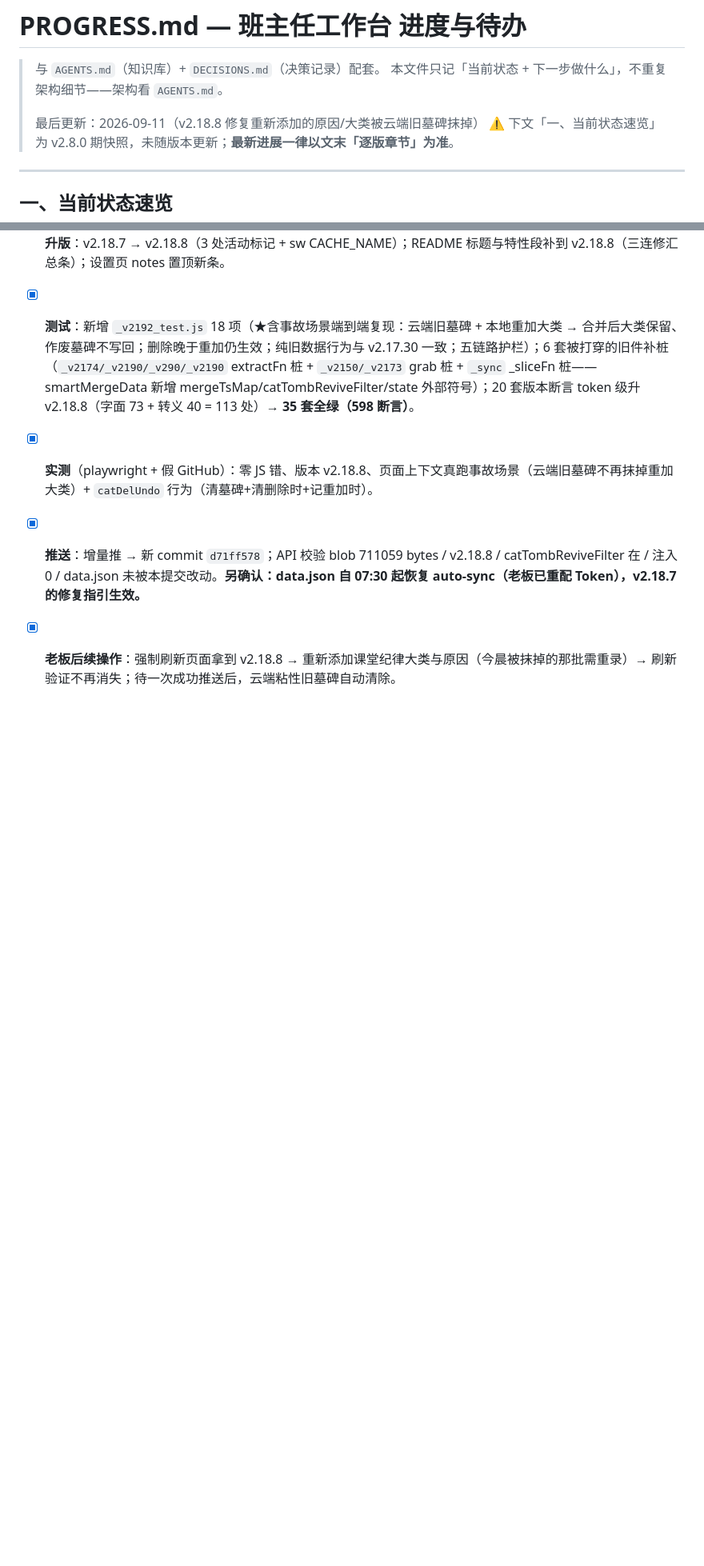
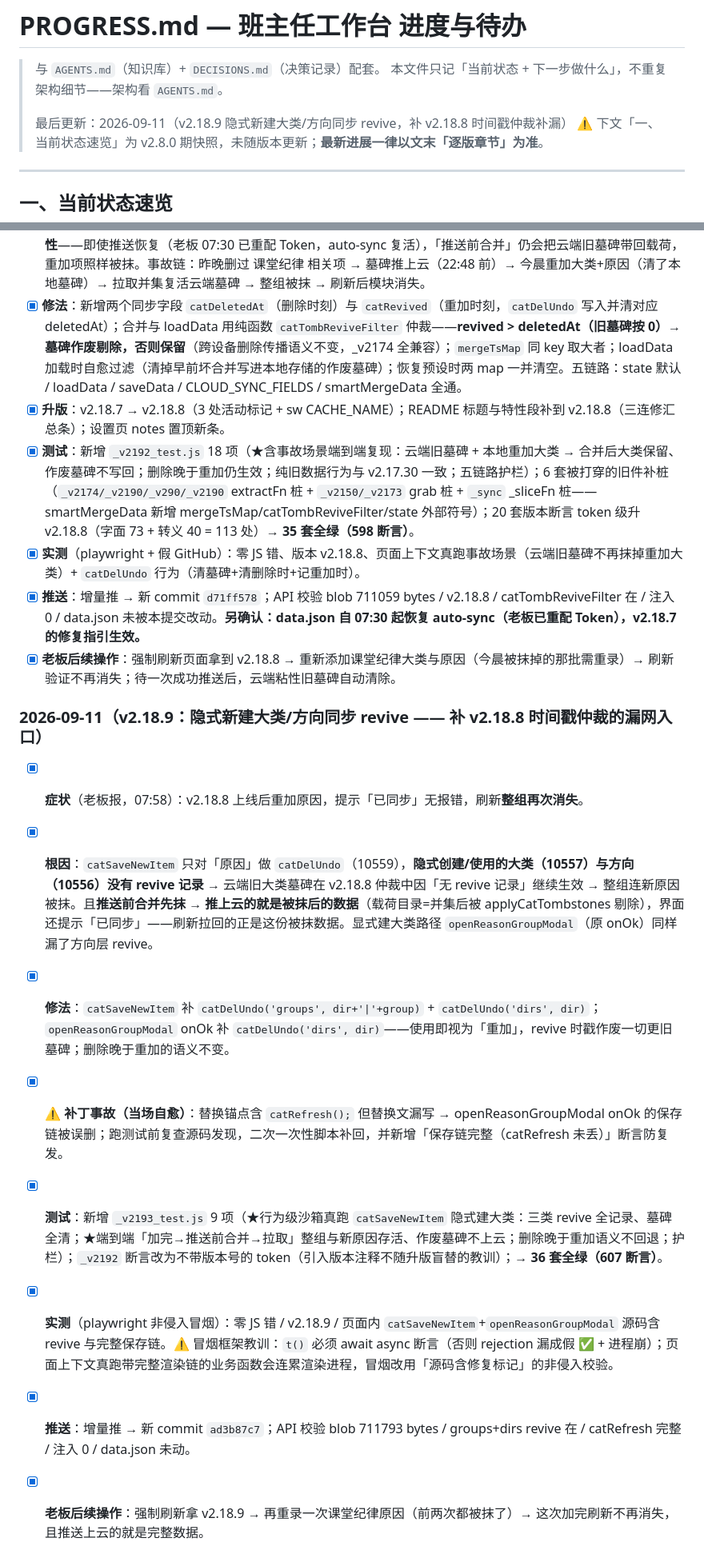
Before and after one commit to cheeeom/class-manager, a Markdown page: PROGRESS.md, 2 parts joined by grey strips. Shown at 80% size. Drawn GitHub-style; blank space fills up the shorter version.

```diff
--- a/PROGRESS.md
+++ b/PROGRESS.md
@@ -3,7 +3,7 @@
 > 与 `AGENTS.md`（知识库）+ `DECISIONS.md`（决策记录）配套。
 > 本文件只记「当前状态 + 下一步做什么」，不重复架构细节——架构看 `AGENTS.md`。
 >
-> 最后更新：2026-09-11（v2.18.8 修复重新添加的原因/大类被云端旧墓碑抹掉）
+> 最后更新：2026-09-11（v2.18.9 隐式新建大类/方向同步 revive，补 v2.18.8 时间戳仲裁补漏）
 > ⚠️ 下文「一、当前状态速览」为 v2.8.0 期快照，未随版本更新；**最新进展一律以文末「逐版章节」为准**。
 
 ---
@@ -897,3 +897,14 @@
 - [x] **实测**（playwright + 假 GitHub）：零 JS 错、版本 v2.18.8、页面上下文真跑事故场景（云端旧墓碑不再抹掉重加大类）+ `catDelUndo` 行为（清墓碑+清删除时+记重加时）。
 - [x] **推送**：增量推 → 新 commit `d71ff578`；API 校验 blob 711059 bytes / v2.18.8 / catTombReviveFilter 在 / 注入 0 / data.json 未被本提交改动。**另确认：data.json 自 07:30 起恢复 auto-sync（老板已重配 Token），v2.18.7 的修复指引生效。**
 - [x] **老板后续操作**：强制刷新页面拿到 v2.18.8 → 重新添加课堂纪律大类与原因（今晨被抹掉的那批需重录）→ 刷新验证不再消失；待一次成功推送后，云端粘性旧墓碑自动清除。
+
+### 2026-09-11（v2.18.9：隐式新建大类/方向同步 revive —— 补 v2.18.8 时间戳仲裁的漏网入口）
+
+- [x] **症状**（老板报，07:58）：v2.18.8 上线后重加原因，提示「已同步」无报错，刷新**整组再次消失**。
+- [x] **根因**：`catSaveNewItem` 只对「原因」做 `catDelUndo`（10559），**隐式创建/使用的大类（10557）与方向（10556）没有 revive 记录** → 云端旧大类墓碑在 v2.18.8 仲裁中因「无 revive 记录」继续生效 → 整组连新原因被抹。且**推送前合并先抹 → 推上云的就是被抹后的数据**（载荷目录=并集后被 applyCatTombstones 剔除），界面还提示「已同步」——刷新拉回的正是这份被抹数据。显式建大类路径 `openReasonGroupModal`（原 onOk）同样漏了方向层 revive。
+- [x] **修法**：`catSaveNewItem` 补 `catDelUndo('groups', dir+'|'+group)` + `catDelUndo('dirs', dir)`；`openReasonGroupModal` onOk 补 `catDelUndo('dirs', dir)`——使用即视为「重加」，revive 时戳作废一切更旧墓碑；删除晚于重加的语义不变。
+- [x] **⚠️ 补丁事故（当场自愈）**：替换锚点含 `catRefresh();` 但替换文漏写 → openReasonGroupModal onOk 的保存链被误删；跑测试前复查源码发现，二次一次性脚本补回，并新增「保存链完整（catRefresh 未丢）」断言防复发。
+- [x] **测试**：新增 `_v2193_test.js` 9 项（★行为级沙箱真跑 `catSaveNewItem` 隐式建大类：三类 revive 全记录、墓碑全清；★端到端「加完→推送前合并→拉取」整组与新原因存活、作废墓碑不上云；删除晚于重加语义不回退；护栏）；`_v2192` 断言改为不带版本号的 token（引入版本注释不随升版盲替的教训）；→ **36 套全绿（607 断言）**。
+- [x] **实测**（playwright 非侵入冒烟）：零 JS 错 / v2.18.9 / 页面内 `catSaveNewItem`+`openReasonGroupModal` 源码含 revive 与完整保存链。⚠️ 冒烟框架教训：`t()` 必须 await async 断言（否则 rejection 漏成假 ✅ + 进程崩）；页面上下文真跑带完整渲染链的业务函数会连累渲染进程，冒烟改用「源码含修复标记」的非侵入校验。
+- [x] **推送**：增量推 → 新 commit `ad3b87c7`；API 校验 blob 711793 bytes / groups+dirs revive 在 / catRefresh 完整 / 注入 0 / data.json 未动。
+- [x] **老板后续操作**：强制刷新拿 v2.18.9 → 再重录一次课堂纪律原因（前两次都被抹了）→ 这次加完刷新不再消失，且推送上云的就是完整数据。
```
Also changed, not shown: AGENTS.md (+1 -1 lines), README.md (+3 -2 lines).
